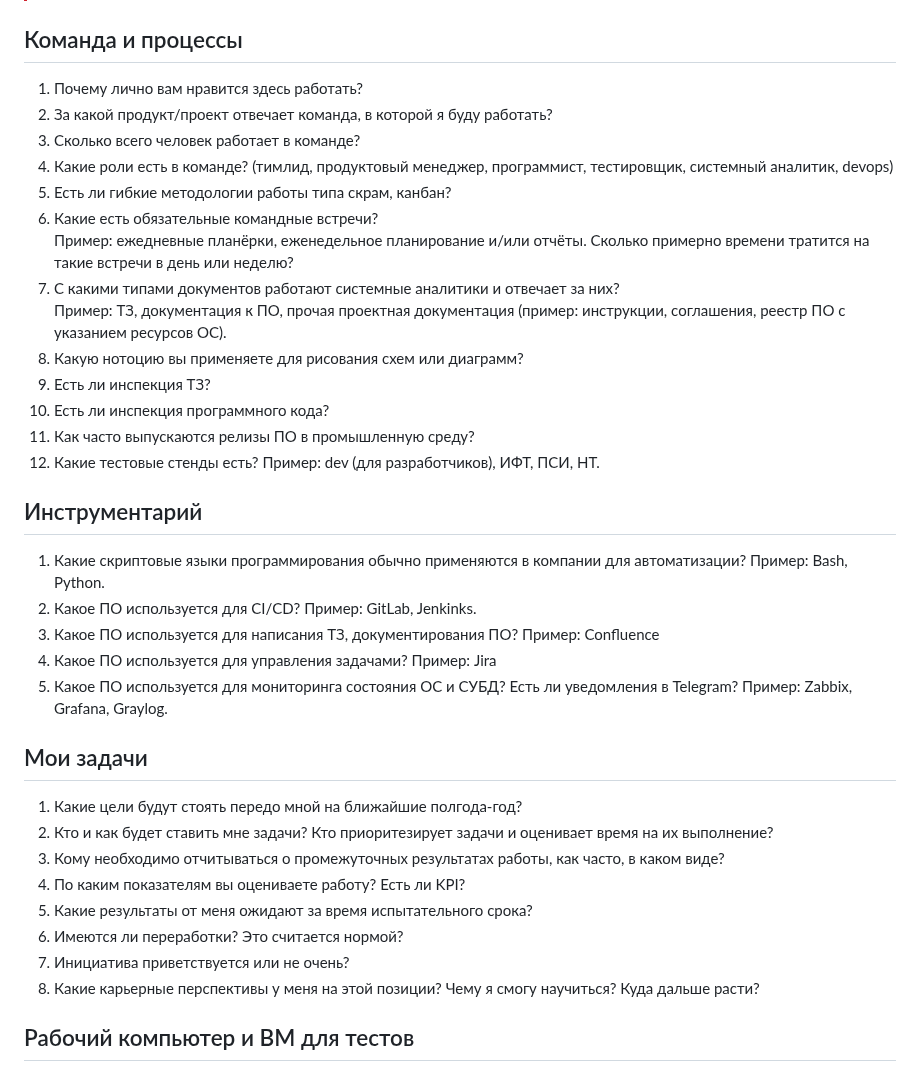
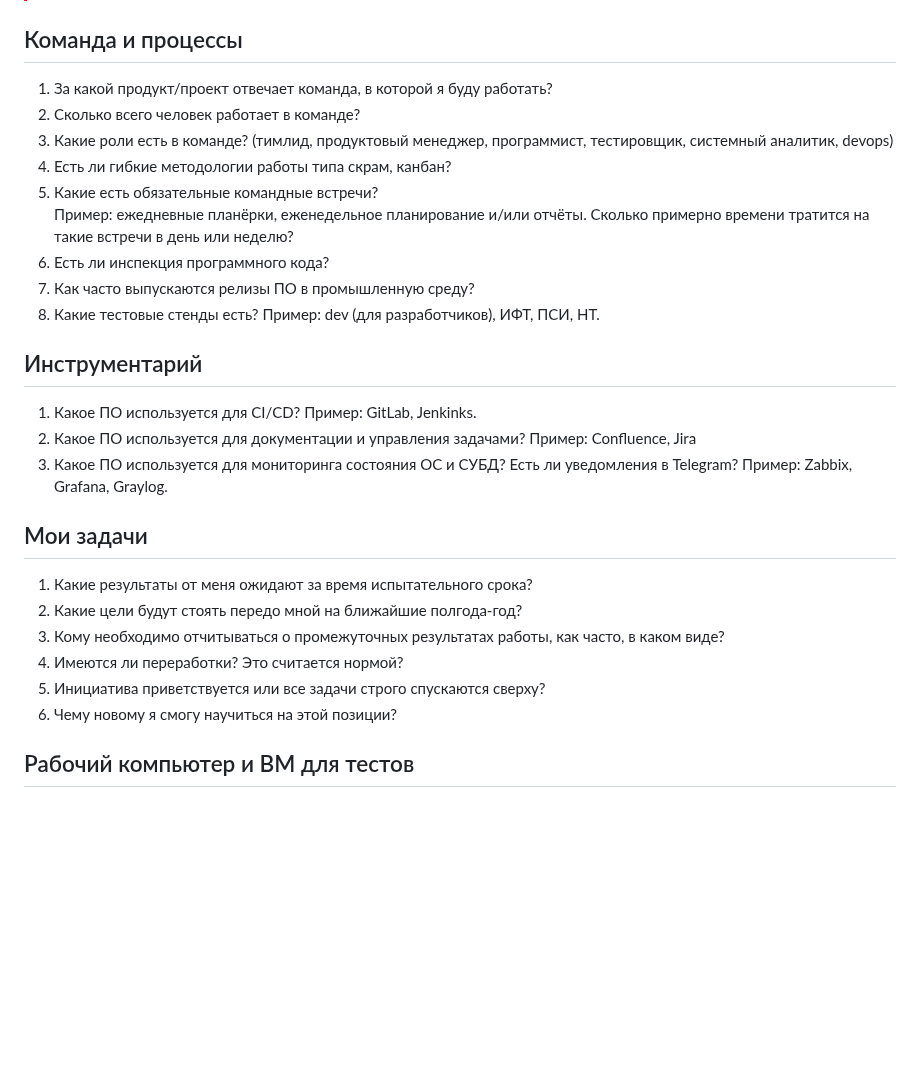
Before and after one commit to rin-nas/cv, a Markdown page: private/questions_to_team.md, the part around the change. GitHub-like rendering; blank space fills up the shorter version.

```diff
--- a/private/questions_to_team.md
+++ b/private/questions_to_team.md
@@ -23,37 +23,28 @@
 > * Отвечайте, пожалуйста, очень кратко.
 
 ## Команда и процессы
-1. Почему лично вам нравится здесь работать?
 1. За какой продукт/проект отвечает команда, в которой я буду работать?
 1. Сколько всего человек работает в команде?
 1. Какие роли есть в команде? (тимлид, продуктовый менеджер, программист, тестировщик, системный аналитик, devops)
 1. Есть ли гибкие методологии работы типа скрам, канбан?
 1. Какие есть обязательные командные встречи? \
    Пример: ежедневные планёрки, еженедельное планирование и/или отчёты. Сколько примерно времени тратится на такие встречи в день или неделю?
-1. С какими типами документов работают системные аналитики и отвечает за них? \
-   Пример: ТЗ, документация к ПО, прочая проектная документация (пример: инструкции, соглашения, реестр ПО с указанием ресурсов ОС).
-1. Какую нотоцию вы применяете для рисования схем или диаграмм?
-1. Есть ли инспекция ТЗ?
 1. Есть ли инспекция программного кода?
 1. Как часто выпускаются релизы ПО в промышленную среду?
 1. Какие тестовые стенды есть? Пример: dev (для разработчиков), ИФТ, ПСИ, НТ.
 
 ## Инструментарий
-1. Какие скриптовые языки программирования обычно применяются в компании для автоматизации? Пример: Bash, Python.
 1. Какое ПО используется для CI/CD? Пример: GitLab, Jenkinks.
-1. Какое ПО используется для написания ТЗ, документирования ПО? Пример: Confluence
-1. Какое ПО используется для управления задачами? Пример: Jira
+1. Какое ПО используется для документации и управления задачами? Пример: Confluence, Jira
 1. Какое ПО используется для мониторинга состояния ОС и СУБД? Есть ли уведомления в Telegram? Пример: Zabbix, Grafana, Graylog.
 
 ## Мои задачи
+1. Какие результаты от меня ожидают за время испытательного срока?
 1. Какие цели будут стоять передо мной на ближайшие полгода-год?
-1. Кто и как будет ставить мне задачи? Кто приоритезирует задачи и оценивает время на их выполнение?
 1. Кому необходимо отчитываться о промежуточных результатах работы, как часто, в каком виде?
-1. По каким показателям вы оцениваете работу? Есть ли KPI?
-1. Какие результаты от меня ожидают за время испытательного срока?
 1. Имеются ли переработки? Это считается нормой?
-1. Инициатива приветствуется или не очень?
-1. Какие карьерные перспективы у меня на этой позиции? Чему я смогу научиться? Куда дальше расти?
+1. Инициатива приветствуется или все задачи строго спускаются сверху?
+1. Чему новому я смогу научиться на этой позиции?
 
 ## Рабочий компьютер и ВМ для тестов
 1. Выдадут ли мне рабочий ноут?
```
